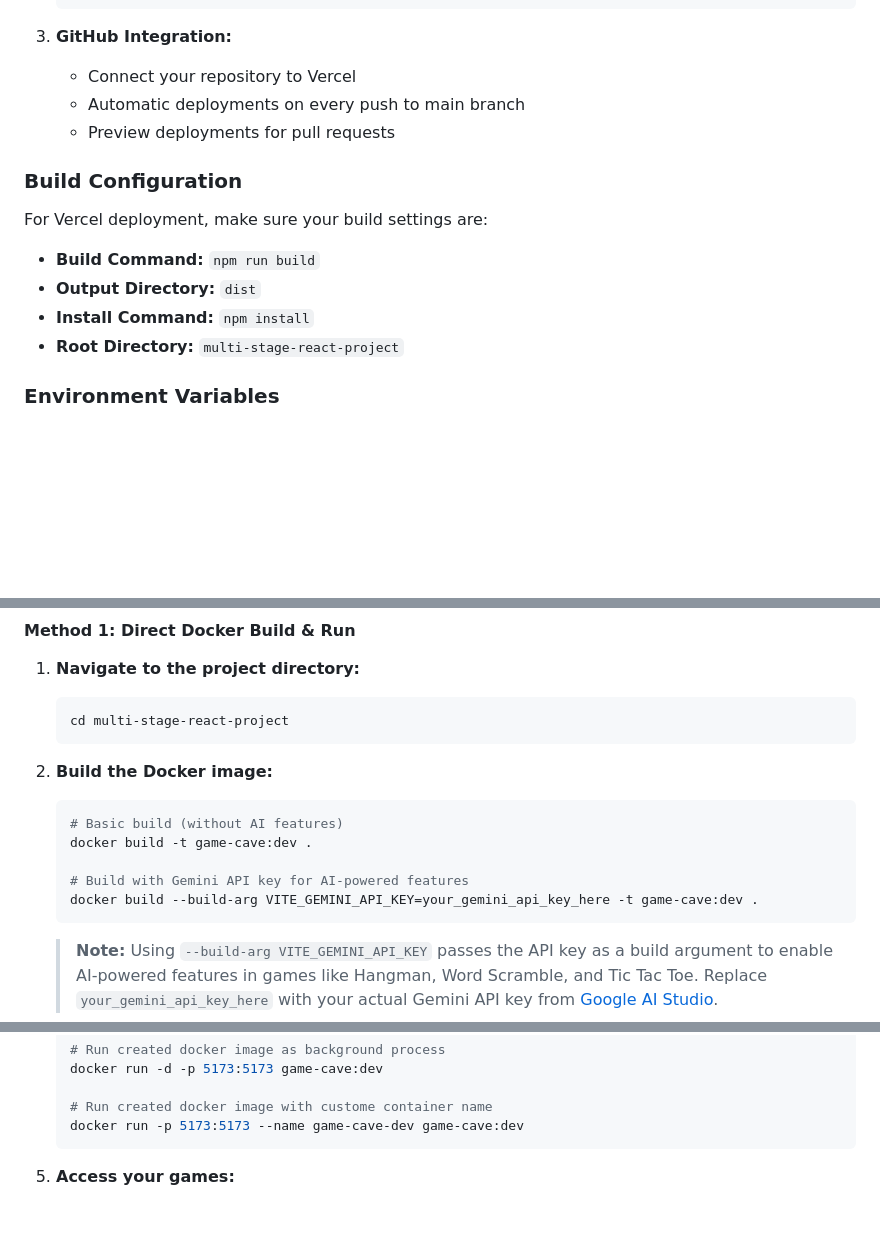
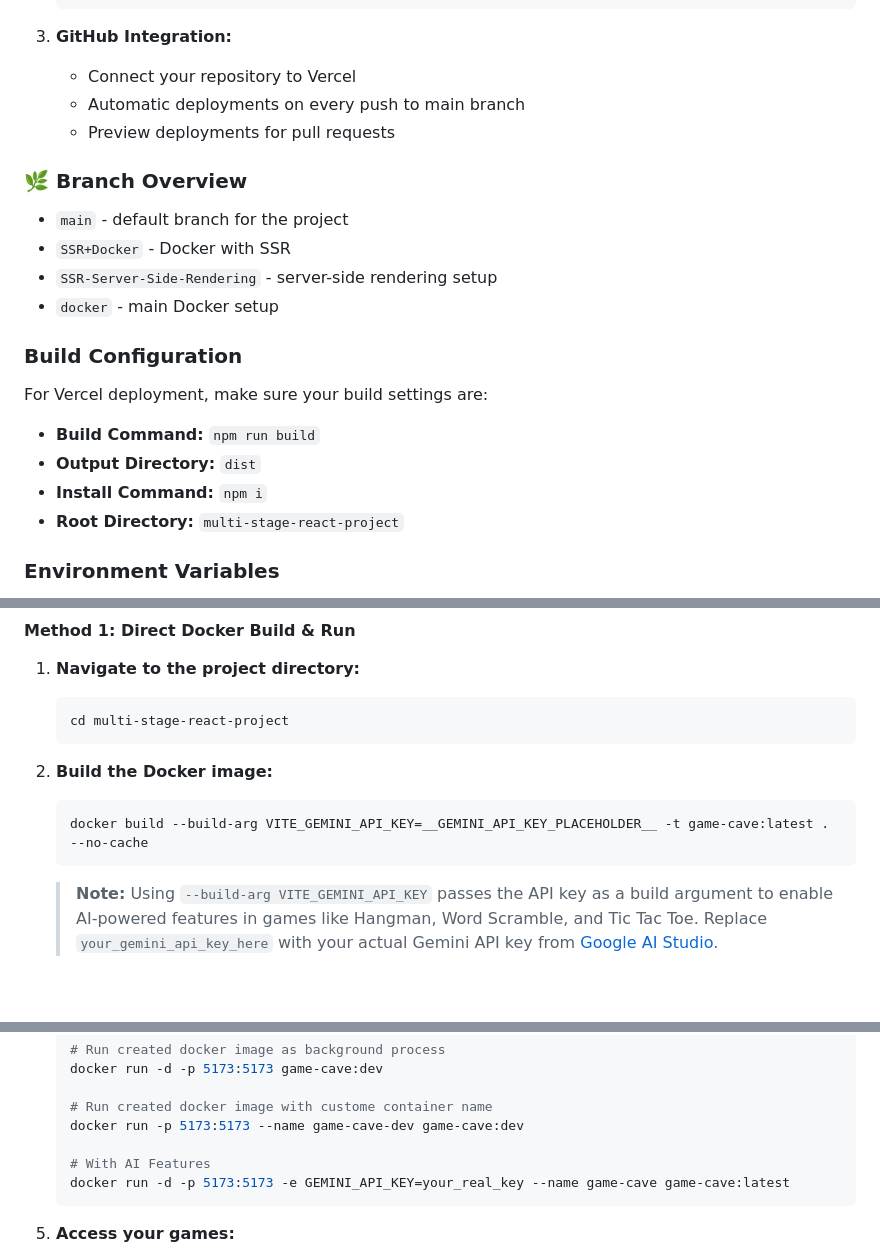
Before and after one commit to kevinThulnith/multi-stage-react-project, a Markdown page: README.md, 3 parts joined by grey strips. Drawn GitHub-style; blank space fills up the shorter version.

Commit message:
Update README with branch overview and Docker build instructions for AI features
Co-authored-by: Copilot <copilot@github.com>

````diff
--- a/README.md
+++ b/README.md
@@ -211,13 +209,20 @@ The easiest way to deploy your Game Cave is using [Vercel](https://vercel.com/):
    - Automatic deployments on every push to main branch
    - Preview deployments for pull requests
 
+### 🌿 Branch Overview
+
+- `main` - default branch for the project
+- `SSR+Docker` - Docker with SSR
+- `SSR-Server-Side-Rendering` - server-side rendering setup
+- `docker` - main Docker setup
+
 ### Build Configuration
 
 For Vercel deployment, make sure your build settings are:
 
 - **Build Command:** `npm run build`
 - **Output Directory:** `dist`
-- **Install Command:** `npm install`
+- **Install Command:** `npm i`
 - **Root Directory:** `multi-stage-react-project`
 
 ### Environment Variables
@@ -283,11 +287,7 @@ docker compose version
 2. **Build the Docker image:**
 
    ```bash
-   # Basic build (without AI features)
-   docker build -t game-cave:dev .
-
-   # Build with Gemini API key for AI-powered features
-   docker build --build-arg VITE_GEMINI_API_KEY=your_gemini_api_key_here -t game-cave:dev .
+   docker build --build-arg VITE_GEMINI_API_KEY=__GEMINI_API_KEY_PLACEHOLDER__ -t game-cave:latest . --no-cache
    ```
 
    > **Note:** Using `--build-arg VITE_GEMINI_API_KEY` passes the API key as a build argument to enable AI-powered features in games like Hangman, Word Scramble, and Tic Tac Toe. Replace `your_gemini_api_key_here` with your actual Gemini API key from [Google AI Studio](https://aistudio.google.com/app/apikey).
@@ -309,6 +309,9 @@ docker compose version
 
    # Run created docker image with custome container name
    docker run -p 5173:5173 --name game-cave-dev game-cave:dev
+
+   # With AI Features
+   docker run -d -p 5173:5173 -e GEMINI_API_KEY=your_real_key --name game-cave game-cave:latest
    ```
 
 5. **Access your games:**
````
Also changed, not shown: other parts of README.md (+0 -3 lines).
